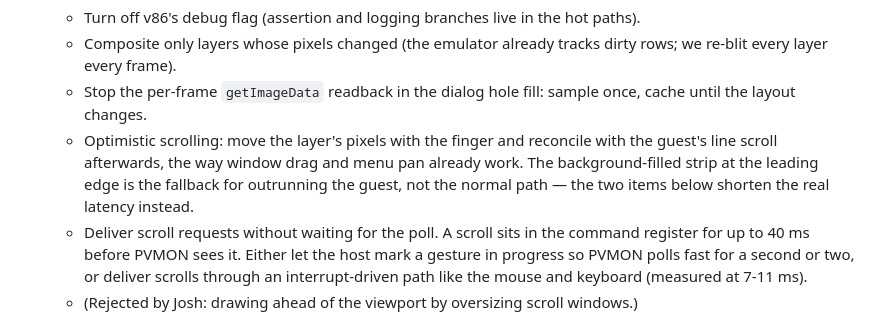
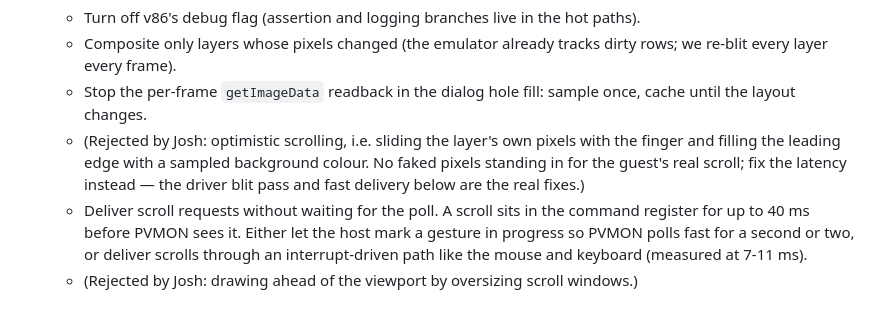
Before and after one commit to endtwist/responsive-wfw-311, a Markdown page: TODO.md, the part around the change. GitHub-like rendering.

Commit message:
TODO: optimistic scrolling rejected; scroll latency is fixed for real (driver blit + fast delivery)

```diff
--- a/TODO.md
+++ b/TODO.md
@@ -22,10 +22,10 @@ people hold a phone. Landscape is explicitly not a priority.
      re-blit every layer every frame).
    - Stop the per-frame `getImageData` readback in the dialog hole fill: sample once, cache
      until the layout changes.
-   - Optimistic scrolling: move the layer's pixels with the finger and reconcile with the
-     guest's line scroll afterwards, the way window drag and menu pan already work. The
-     background-filled strip at the leading edge is the fallback for outrunning the guest,
-     not the normal path — the two items below shorten the real latency instead.
+   - (Rejected by Josh: optimistic scrolling, i.e. sliding the layer's own pixels with the
+     finger and filling the leading edge with a sampled background colour. No faked pixels
+     standing in for the guest's real scroll; fix the latency instead — the driver blit pass
+     and fast delivery below are the real fixes.)
    - Deliver scroll requests without waiting for the poll. A scroll sits in the command
      register for up to 40 ms before PVMON sees it. Either let the host mark a gesture in
      progress so PVMON polls fast for a second or two, or deliver scrolls through an
```
